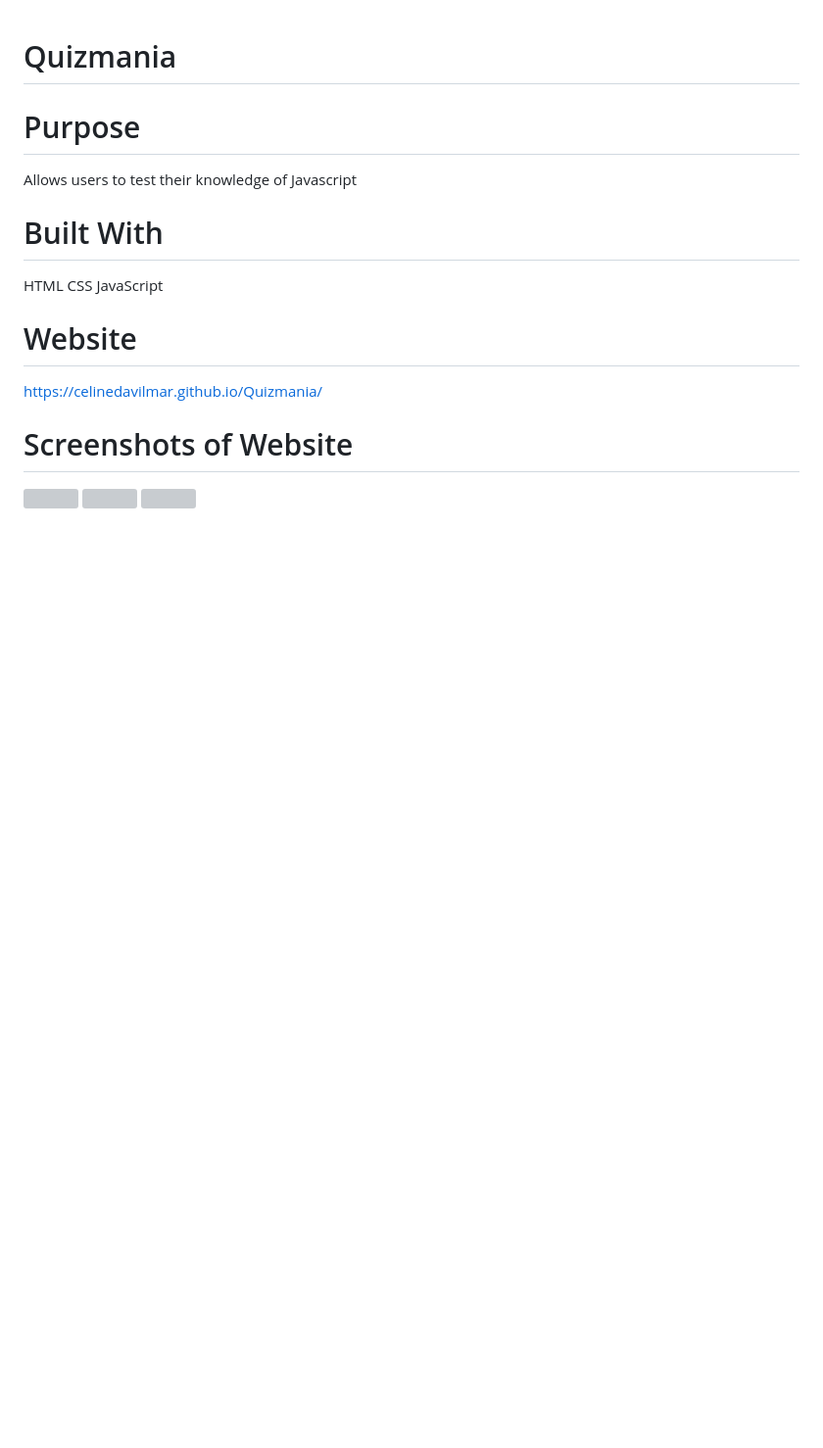
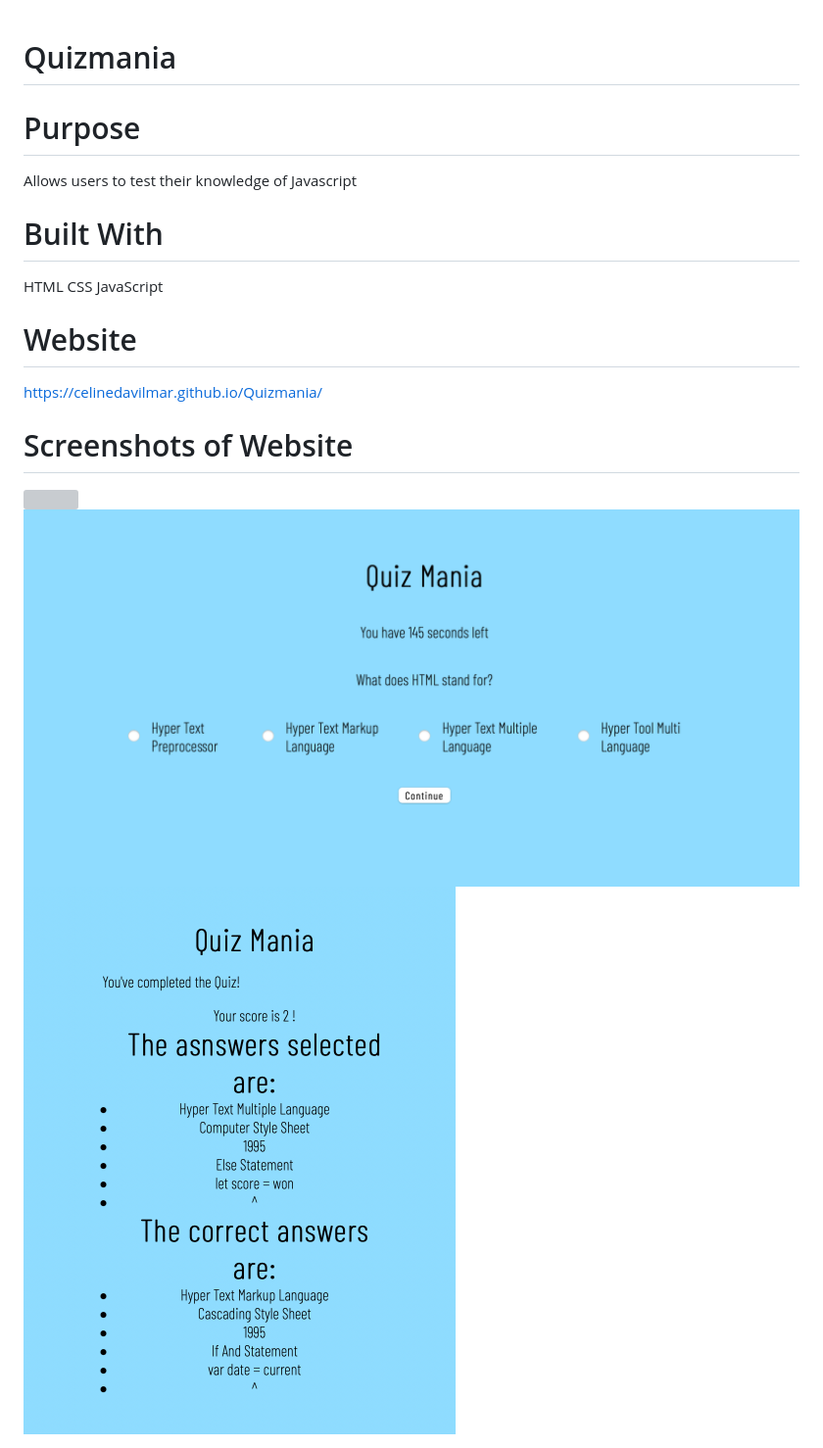
Before and after one commit to CelineDavilmar/Quizmania, a Markdown page: README.md, the part around the change. Shown: that part at 98% size. Drawn GitHub-style; pictures changed too: assets/ScreenCapture/FinalScreen.png (added), assets/ScreenCapture/TestQuestion.png (added); blank space fills up the shorter version; grey boxes are pictures that could not be loaded.

Commit message:
added screenshots to readme

```diff
--- a/README.md
+++ b/README.md
@@ -10,6 +10,6 @@ HTML CSS JavaScript
 https://celinedavilmar.github.io/Quizmania/
 
 # Screenshots of Website
-<img src="./assets/QuestionsScreen.png"/>
-<img src="./assets/RulesScreen.png"/>
-<img src="./assets/StartScreen.png"/>
+<img src="./assets/ScreenCapture/StartScreen.png"/>
+<img src="./assets/ScreenCapture/TestQuestion.png"/>
+<img src="./assets/ScreenCapture/FinalScreen.png"/>
```
Also changed, not shown: assets/ScreenCapture/StartPage.png (added), 1 other file.
